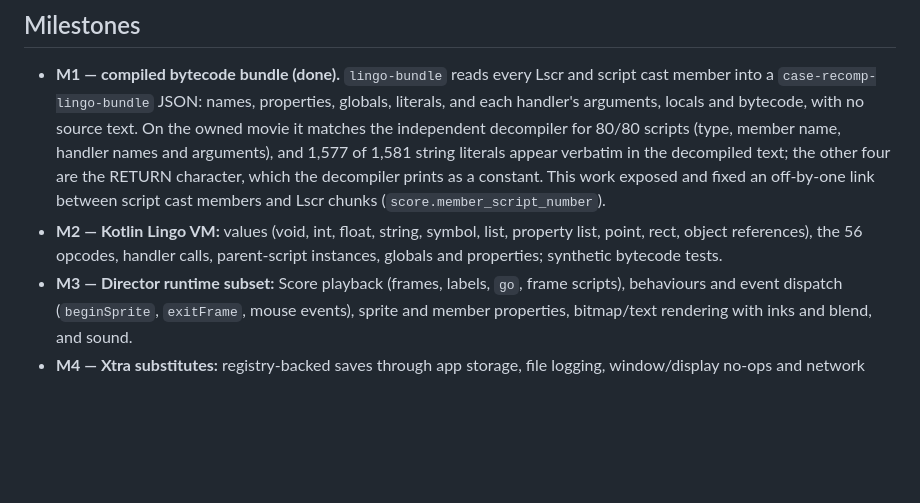
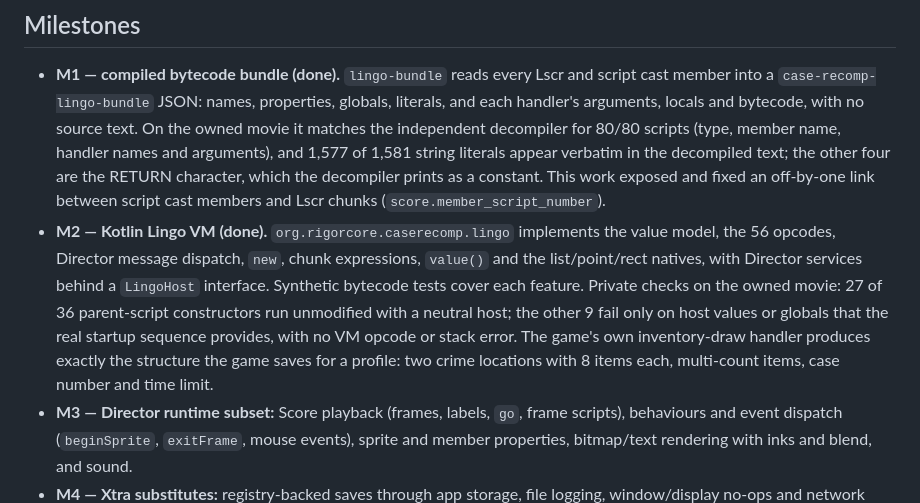
Before and after one commit to Dr3amyBerry/Case-Recomp, a Markdown page: docs/PHASE10.md, the part around the change. GitHub-like rendering; blank space fills up the shorter version.

Commit message:
docs: record Phase 10 M2 Lingo VM status
Co-Authored-By: Claude Opus 5.5 <noreply@anthropic.com>

```diff
--- a/docs/PHASE10.md
+++ b/docs/PHASE10.md
@@ -23,7 +23,7 @@ The remaining ~250 called methods are defined by the game's own parent scripts a
 ## Milestones
 
 - **M1 — compiled bytecode bundle (done).** `lingo-bundle` reads every Lscr and script cast member into a `case-recomp-lingo-bundle` JSON: names, properties, globals, literals, and each handler's arguments, locals and bytecode, with no source text. On the owned movie it matches the independent decompiler for 80/80 scripts (type, member name, handler names and arguments), and 1,577 of 1,581 string literals appear verbatim in the decompiled text; the other four are the RETURN character, which the decompiler prints as a constant. This work exposed and fixed an off-by-one link between script cast members and Lscr chunks (`score.member_script_number`).
-- **M2 — Kotlin Lingo VM:** values (void, int, float, string, symbol, list, property list, point, rect, object references), the 56 opcodes, handler calls, parent-script instances, globals and properties; synthetic bytecode tests.
+- **M2 — Kotlin Lingo VM (done).** `org.rigorcore.caserecomp.lingo` implements the value model, the 56 opcodes, Director message dispatch, `new`, chunk expressions, `value()` and the list/point/rect natives, with Director services behind a `LingoHost` interface. Synthetic bytecode tests cover each feature. Private checks on the owned movie: 27 of 36 parent-script constructors run unmodified with a neutral host; the other 9 fail only on host values or globals that the real startup sequence provides, with no VM opcode or stack error. The game's own inventory-draw handler produces exactly the structure the game saves for a profile: two crime locations with 8 items each, multi-count items, case number and time limit.
 - **M3 — Director runtime subset:** Score playback (frames, labels, `go`, frame scripts), behaviours and event dispatch (`beginSprite`, `exitFrame`, mouse events), sprite and member properties, bitmap/text rendering with inks and blend, and sound.
 - **M4 — Xtra substitutes:** registry-backed saves through app storage, file logging, window/display no-ops and network stubs.
 - **M5 — run Huntsville:** boot → menu → map → first scene inside the VM, checked against the Phase 9 reference trial, then the remaining locations, puzzles and cases.
```
Also changed, not shown: docs/ROADMAP.md (+1 -1 lines).
